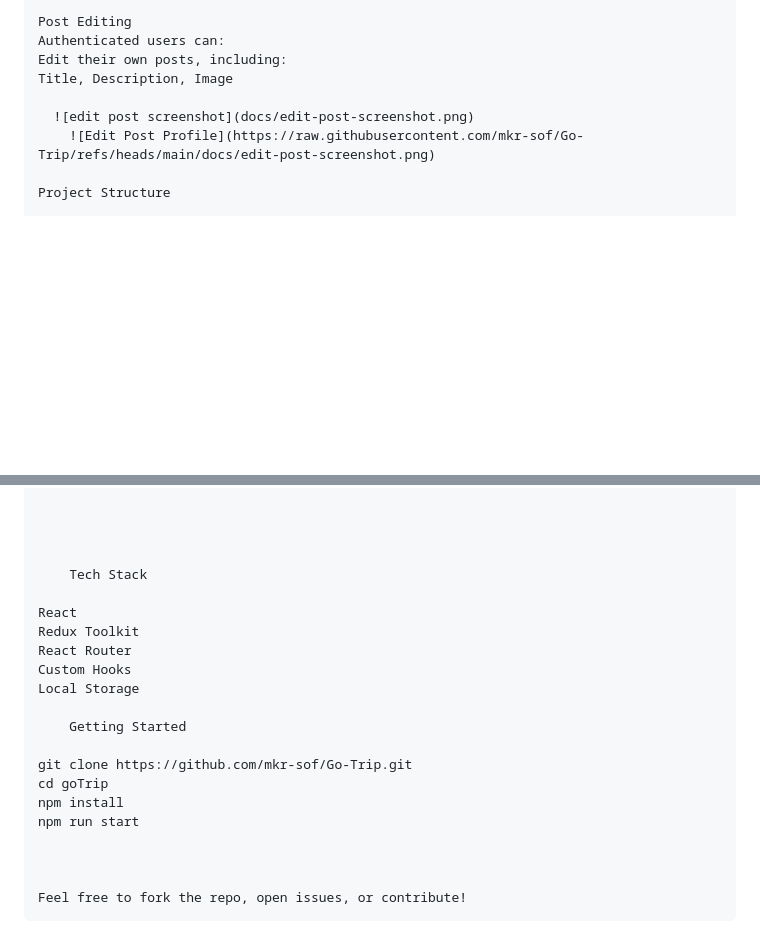
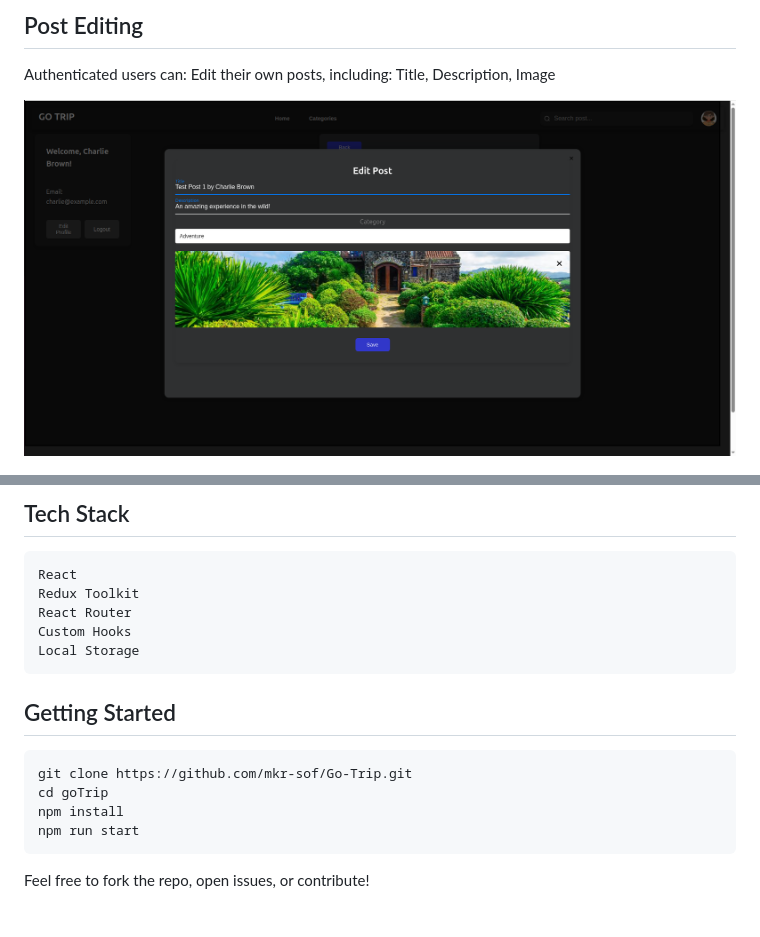
Before and after one commit to mkr-sof/Go-Trip, a Markdown page: README.md, 2 parts joined by grey strips. GitHub-like rendering; blank space fills up the shorter version.

```diff
--- a/README.md
+++ b/README.md
@@ -71,11 +69,9 @@ Also, after logging in, users can:
 
-Post Editing
+## Post Editing
 Authenticated users can:
 Edit their own posts, including:
 Title, Description, Image
 
   ![edit post screenshot](docs/edit-post-screenshot.png)
-    ![Edit Post Profile](https://raw.githubusercontent.com/mkr-sof/Go-Trip/refs/heads/main/docs/edit-post-screenshot.png)
 
-Project Structure
 
@@ -113,21 +112,20 @@ goTrip/
 
 
 
+   ## Tech Stack
 
-    Tech Stack
+    React
+    Redux Toolkit
+    React Router
+    Custom Hooks
+    Local Storage
 
-React
-Redux Toolkit
-React Router
-Custom Hooks
-Local Storage
+  ##  Getting Started
 
-    Getting Started
-
-git clone https://github.com/mkr-sof/Go-Trip.git
-cd goTrip
-npm install
-npm run start
+    git clone https://github.com/mkr-sof/Go-Trip.git
+    cd goTrip
+    npm install
+    npm run start
 
 
 
```
Also changed, not shown: other parts of README.md (+31 -31 lines).
